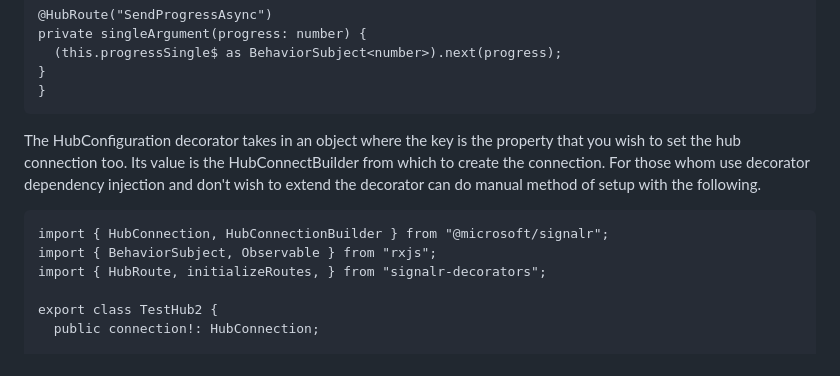
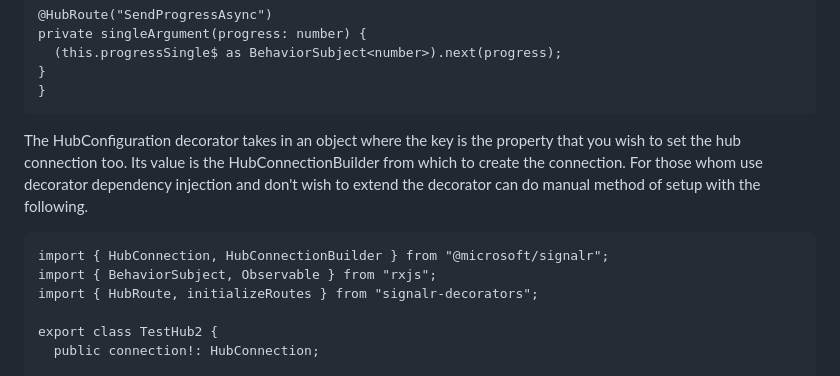
Before and after one commit to kinchims/signalr-decorators, a Markdown page: README.md, the part around the change. GitHub-like rendering.

Commit message:
Update README.md
Signed-off-by: Sean Jarvis <60789112+kinchims@users.noreply.github.com>

````diff
--- a/README.md
+++ b/README.md
@@ -67,12 +67,12 @@ export class TestHub {
 }
   ```
 
-  The HubConfiguration decorator takes in an object where the key is the property that you wish to set the hub connection too. Its value is the HubConnectBuilder from which to create the connection. For those whom use decorator dependency injection and don't wish to extend the decorator can do manual method of setup with the following.
+  The HubConfiguration decorator takes in an object where the key is the property that you wish to set the hub connection too. Its value is the HubConnectionBuilder from which to create the connection. For those whom use decorator dependency injection and don't wish to extend the decorator can do manual method of setup with the following.
 
   ```
   import { HubConnection, HubConnectionBuilder } from "@microsoft/signalr";
 import { BehaviorSubject, Observable } from "rxjs";
-import { HubRoute, initializeRoutes, } from "signalr-decorators";
+import { HubRoute, initializeRoutes } from "signalr-decorators";
 
 export class TestHub2 {
     public connection!: HubConnection;
````
